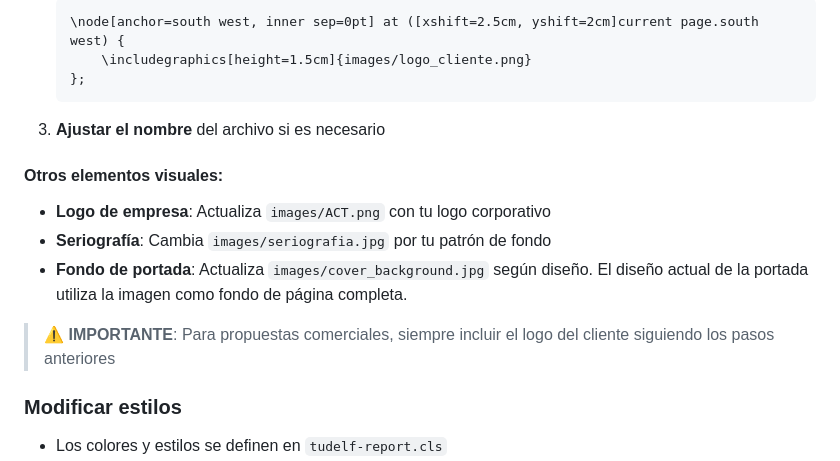
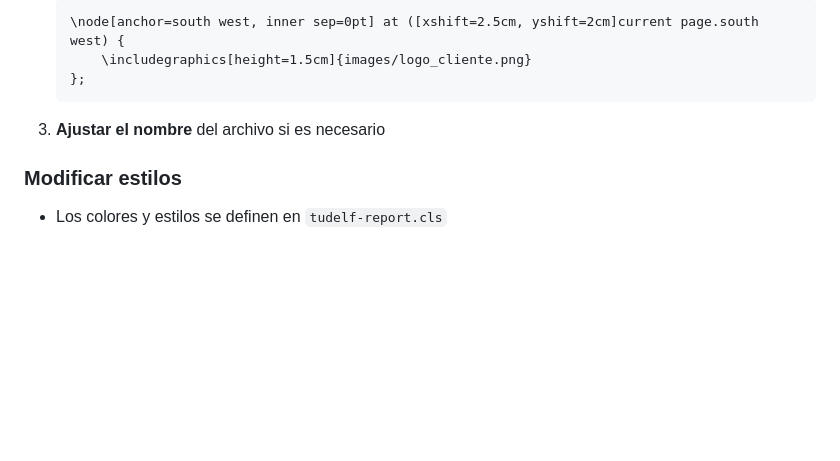
Before and after one commit to javierludena/plantilla-latex-documento, a Markdown page: README.md, the part around the change. Drawn GitHub-style; blank space fills up the shorter version.

Commit message:
docs: Remove redundant visual elements section from README

````diff
--- a/README.md
+++ b/README.md
@@ -109,12 +109,7 @@ make all      # Limpia y compila
    ```
 3. **Ajustar el nombre** del archivo si es necesario
 
-#### Otros elementos visuales:
-- **Logo de empresa**: Actualiza `images/ACT.png` con tu logo corporativo
-- **Seriografía**: Cambia `images/seriografia.jpg` por tu patrón de fondo
-- **Fondo de portada**: Actualiza `images/cover_background.jpg` según diseño. El diseño actual de la portada utiliza la imagen como fondo de página completa.
 
-> ⚠️ **IMPORTANTE**: Para propuestas comerciales, siempre incluir el logo del cliente siguiendo los pasos anteriores
 
 ### Modificar estilos
 - Los colores y estilos se definen en `tudelf-report.cls`
````
